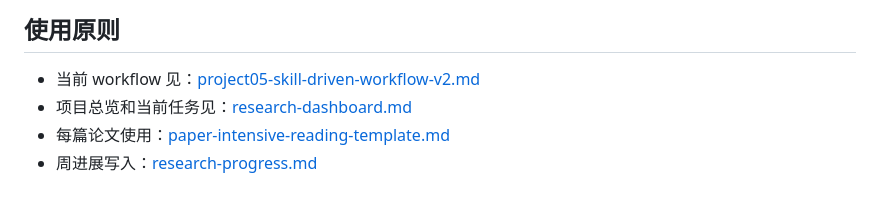
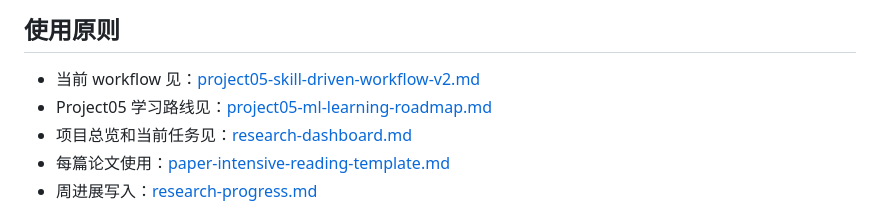
Before and after one commit to Katr1na9/project05-zotero-research, a Markdown page: README.md, the part around the change. Drawn GitHub-style.

Commit message:
docs: add project05 ml learning roadmap

```diff
--- a/README.md
+++ b/README.md
@@ -24,6 +24,7 @@
 ## 使用原则
 
 - 当前 workflow 见：[project05-skill-driven-workflow-v2.md](01-sop/project05-skill-driven-workflow-v2.md)
+- Project05 学习路线见：[project05-ml-learning-roadmap.md](01-sop/project05-ml-learning-roadmap.md)
 - 项目总览和当前任务见：[research-dashboard.md](00-dashboard/research-dashboard.md)
 - 每篇论文使用：[paper-intensive-reading-template.md](06-templates/paper-intensive-reading-template.md)
 - 周进展写入：[research-progress.md](04-progress/research-progress.md)
```
Also changed, not shown: 01-sop/project05-ml-learning-roadmap.md (added, +587 -0 lines).
